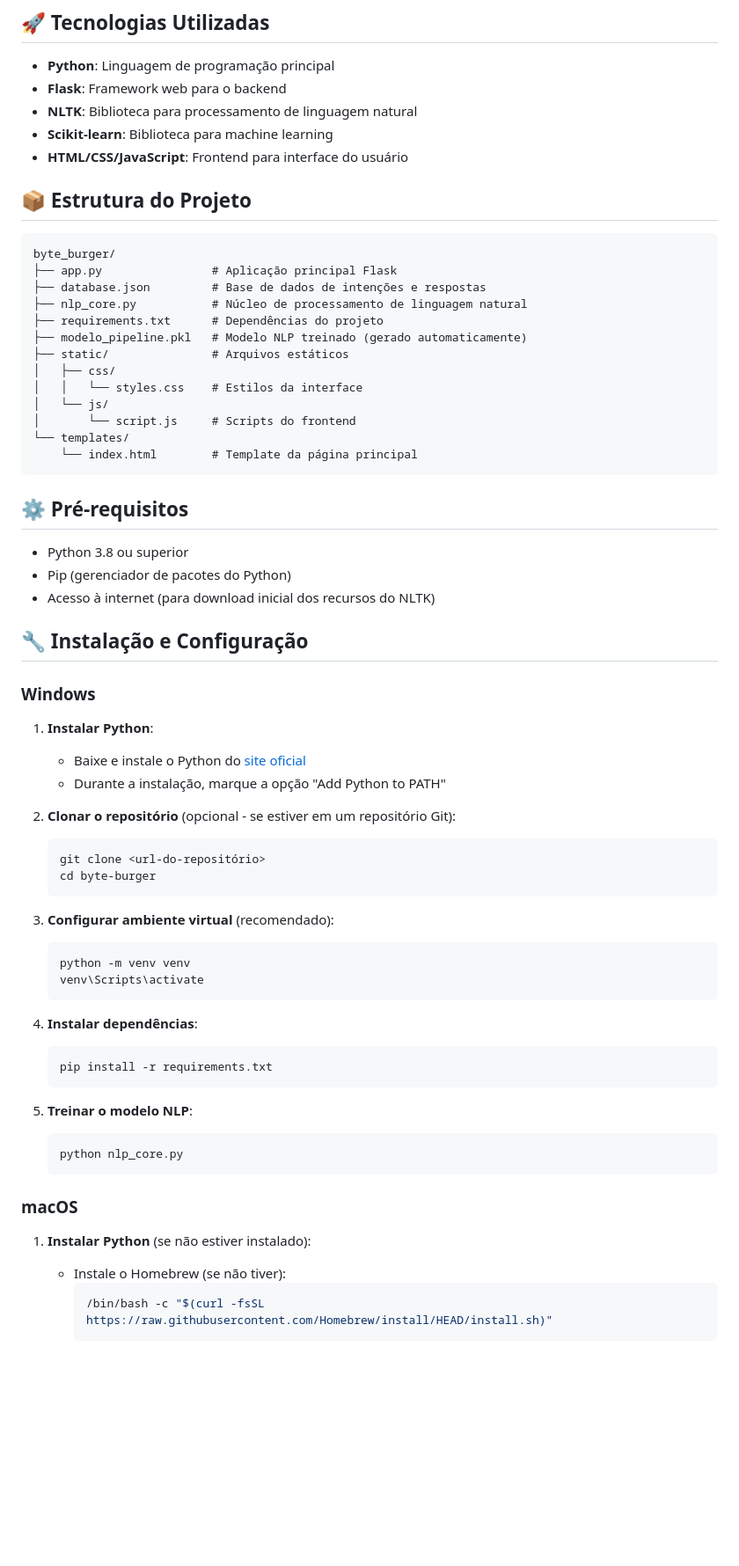
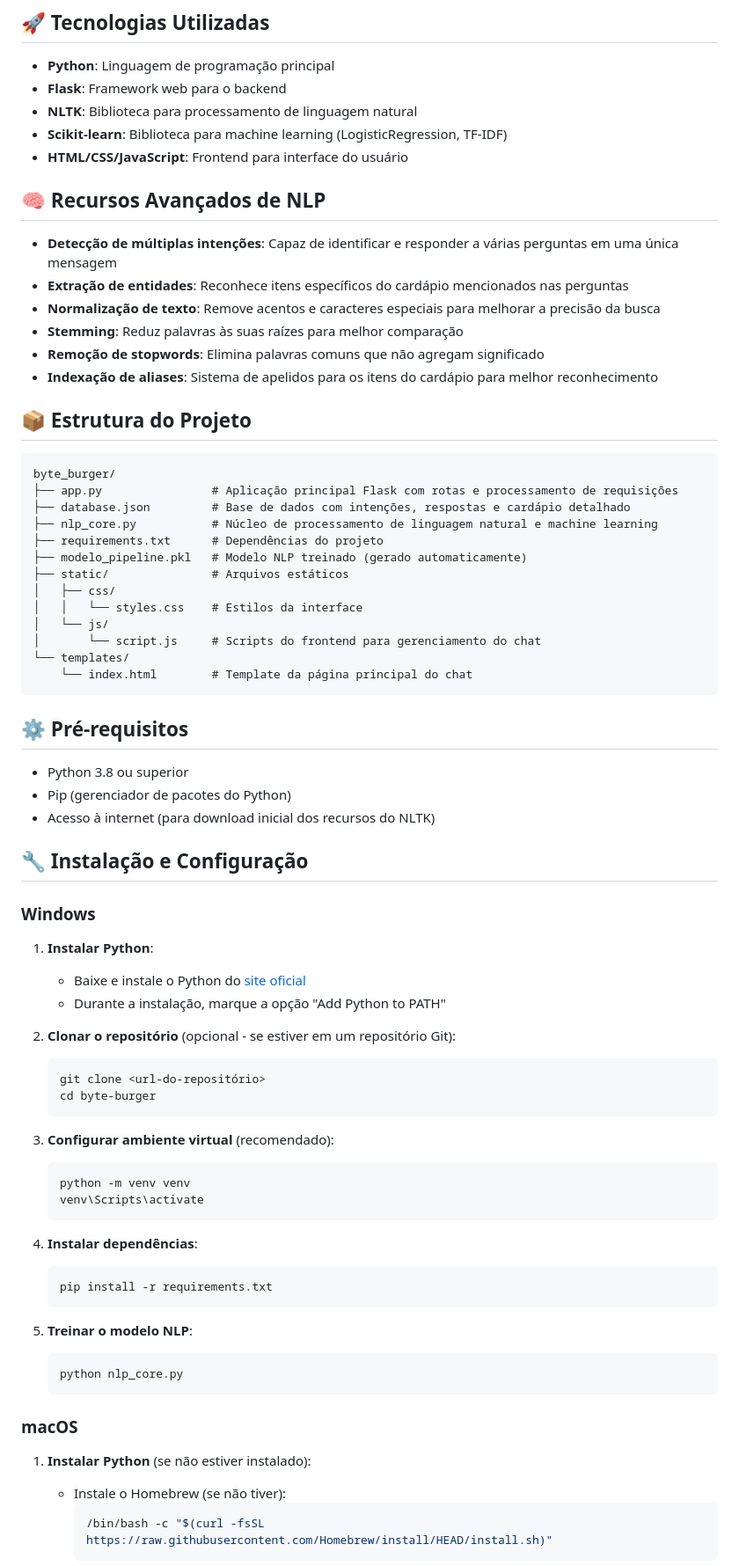
Before and after one commit to brunopinhero/cp2_byte_burger, a Markdown page: README.md, the part around one of its changes. Shown at 88% size. Drawn GitHub-style; blank space fills up the shorter version.

Commit message:
Atualização README.md do projeto Byte Burger

````diff
--- a/README.md
+++ b/README.md
@@ -9,25 +9,34 @@ O Byte Burger Chatbot é uma aplicação de inteligência artificial que utiliza
 - **Python**: Linguagem de programação principal
 - **Flask**: Framework web para o backend
 - **NLTK**: Biblioteca para processamento de linguagem natural
-- **Scikit-learn**: Biblioteca para machine learning
+- **Scikit-learn**: Biblioteca para machine learning (LogisticRegression, TF-IDF)
 - **HTML/CSS/JavaScript**: Frontend para interface do usuário
+
+## 🧠 Recursos Avançados de NLP
+
+- **Detecção de múltiplas intenções**: Capaz de identificar e responder a várias perguntas em uma única mensagem
+- **Extração de entidades**: Reconhece itens específicos do cardápio mencionados nas perguntas
+- **Normalização de texto**: Remove acentos e caracteres especiais para melhorar a precisão da busca
+- **Stemming**: Reduz palavras às suas raízes para melhor comparação
+- **Remoção de stopwords**: Elimina palavras comuns que não agregam significado
+- **Indexação de aliases**: Sistema de apelidos para os itens do cardápio para melhor reconhecimento
 
 ## 📦 Estrutura do Projeto
 
 ```
 byte_burger/
-├── app.py                # Aplicação principal Flask
-├── database.json         # Base de dados de intenções e respostas
-├── nlp_core.py           # Núcleo de processamento de linguagem natural
+├── app.py                # Aplicação principal Flask com rotas e processamento de requisições
+├── database.json         # Base de dados com intenções, respostas e cardápio detalhado
+├── nlp_core.py           # Núcleo de processamento de linguagem natural e machine learning
 ├── requirements.txt      # Dependências do projeto
 ├── modelo_pipeline.pkl   # Modelo NLP treinado (gerado automaticamente)
 ├── static/               # Arquivos estáticos
 │   ├── css/
 │   │   └── styles.css    # Estilos da interface
 │   └── js/
-│       └── script.js     # Scripts do frontend
+│       └── script.js     # Scripts do frontend para gerenciamento do chat
 └── templates/
-    └── index.html        # Template da página principal
+    └── index.html        # Template da página principal do chat
 ```
 
 ## ⚙️ Pré-requisitos
@@ -41,22 +50,26 @@ byte_burger/
 ### Windows
 
 1. **Instalar Python**:
+
    - Baixe e instale o Python do [site oficial](https://www.python.org/downloads/windows/)
    - Durante a instalação, marque a opção "Add Python to PATH"
 
 2. **Clonar o repositório** (opcional - se estiver em um repositório Git):
+
    ```cmd
    git clone <url-do-repositório>
    cd byte-burger
    ```
 
 3. **Configurar ambiente virtual** (recomendado):
+
    ```cmd
    python -m venv venv
    venv\Scripts\activate
    ```
 
 4. **Instalar dependências**:
+
    ```cmd
    pip install -r requirements.txt
    ```
@@ -69,6 +82,7 @@ byte_burger/
 ### macOS
 
 1. **Instalar Python** (se não estiver instalado):
+
    - Instale o Homebrew (se não tiver):
      ```bash
      /bin/bash -c "$(curl -fsSL https://raw.githubusercontent.com/Homebrew/install/HEAD/install.sh)"
````
Also changed, not shown: other parts of README.md (+61 -4 lines).
